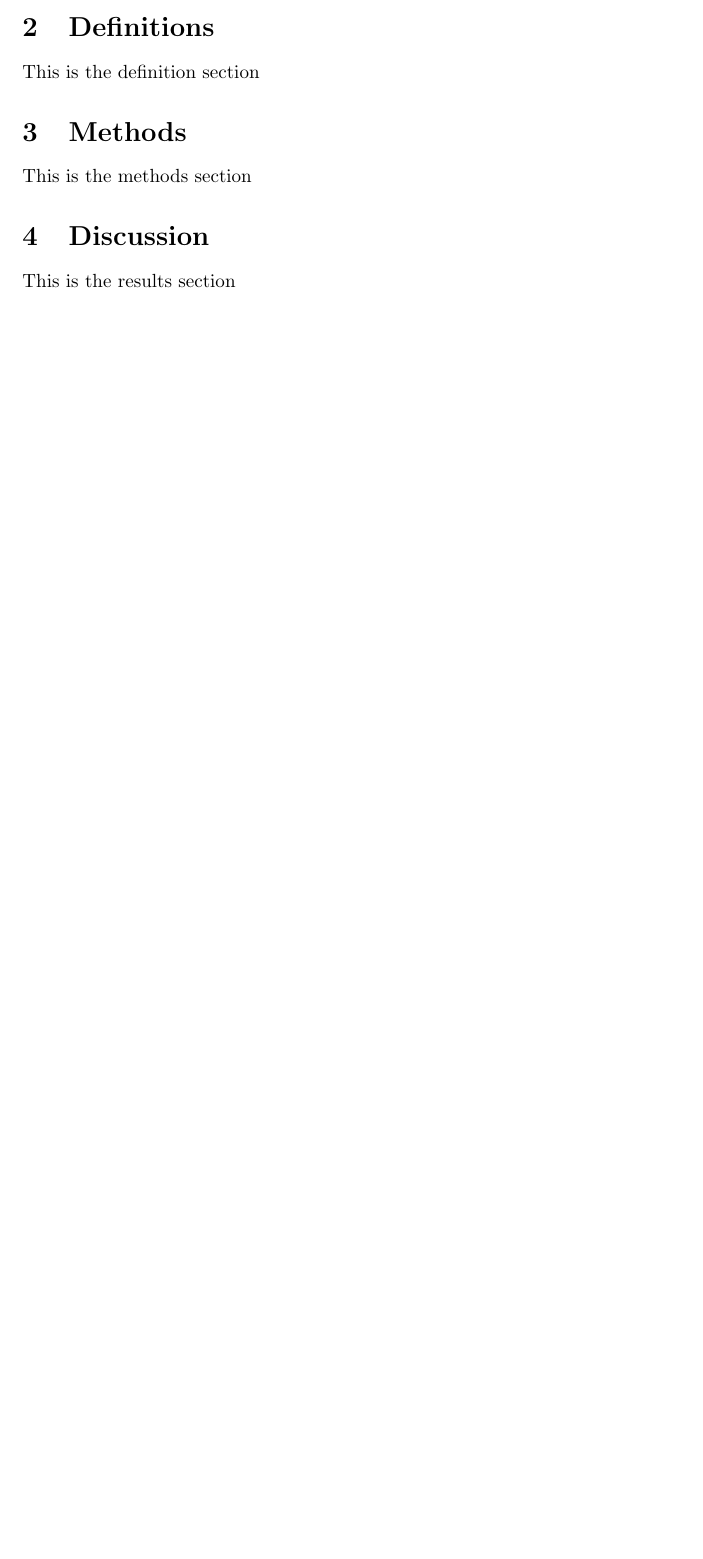
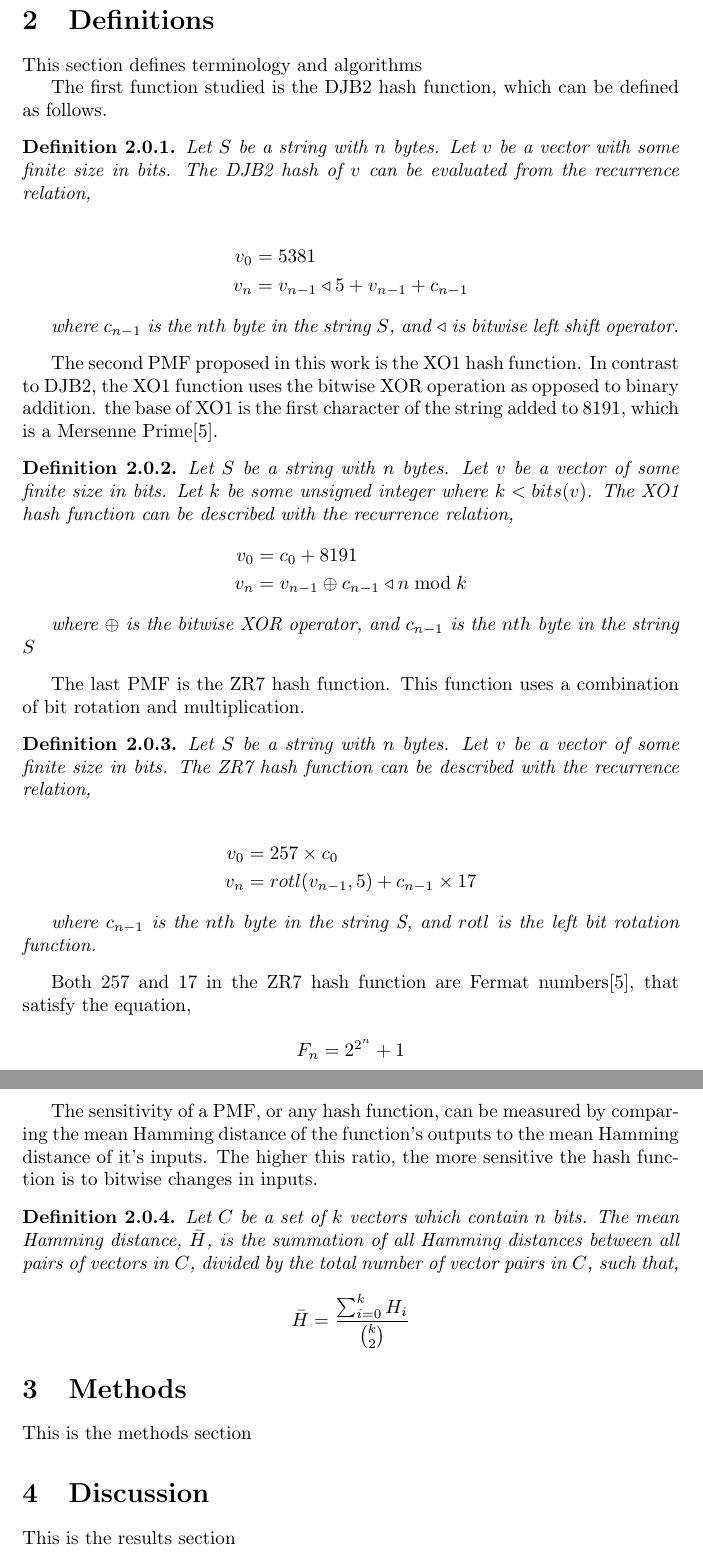
Before and after one commit to jweinst1/Primitive-Hash-Sensitivity-Paper, a LaTeX paper (main.tex): part of page 2 of 2 before the commit and two parts of pages 3 and 4 of 4 after it, the two joined at a grey line, cut so that both start at the same text, the shorter picture padded with empty space. Compiled offline with pdfLaTeX.

Commit message:
many additions to definitions section

```diff
--- a/main.tex
+++ b/main.tex
@@ -41,7 +56,66 @@ A goal of this work is to compare and contrast between  varying operations used
 
 \section{Definitions}
 
-This is the definition section
+This section defines terminology and algorithms
+
+The first function studied is the DJB2 hash function, which can be defined as follows.
+
+\begin{definition}
+
+Let $S$ be a string with $n$ bytes. Let $v$ be a vector with some finite size in bits. The DJB2 hash of $v$ can be evaluated from the recurrence relation,
+
+\begin{align*}
+    v_0 &= 5381 \\
+    v_n &= v_{n-1} \triangleleft 5 + v_{n-1} + c_{n-1}
+\end{align*}
+
+where $c_{n-1}$ is the $nth$ byte in the string $S$, and $\triangleleft$ is bitwise left shift operator.
+
+\end{definition}
+
+The second PMF proposed in this work is the XO1 hash function. In contrast to DJB2, the XO1 function uses the bitwise XOR operation as opposed to binary addition. the base of XO1 is the first character of the string added to 8191, which is a Mersenne Prime\citep{robinson1954mersenne}.
+
+
+
+\begin{definition}
+Let $S$ be a string with $n$ bytes. Let $v$ be a vector of some finite size in bits. Let $k$ be some unsigned integer where $k < bits(v)$. The XO1 hash function can be described with the recurrence relation,
+\begin{align*}
+    v_0 &= c_0 + 8191 \\
+    v_n &= v_{n-1} \oplus c_{n-1} \triangleleft n \bmod k
+\end{align*}
+
+where $\oplus$ is the bitwise XOR operator, and $c_{n-1}$ is the $nth$ byte in the string $S$
+\end{definition}
+
+The last PMF is the ZR7 hash function. This function uses a combination of bit rotation and multiplication.
+
+\begin{definition}
+Let $S$ be a string with $n$ bytes. Let $v$ be a vector of some finite size in bits. The ZR7 hash function can be described with the recurrence relation,
+
+\begin{align*}
+    v_0 &= 257 \times c_0 \\
+    v_n &= rotl(v_{n-1}, 5) + c_{n-1} \times 17
+\end{align*}
+
+where $c_{n-1}$ is the $nth$ byte in the string S, and $rotl$ is the left bit rotation function.
+
+\end{definition}
+
+Both $257$ and $17$ in the ZR7 hash function are Fermat numbers\citep{robinson1954mersenne}, that satisfy the equation,
+
+$$
+    F_n = 2^{2^n} + 1
+$$
+
+The sensitivity of a PMF, or any hash function, can be measured by comparing the mean Hamming distance of the function's outputs to the mean Hamming distance of it's inputs. The higher this ratio, the more sensitive the hash function is to bitwise changes in inputs.
+
+\begin{definition}
+Let $C$ be a set of $k$ vectors which contain $n$ bits. The mean Hamming distance, $\Bar{H}$, is the summation of all Hamming distances between all pairs of vectors in $C$, divided by the total number of vector pairs in $C$, such that,
+
+$$
+   \Bar{H} = \frac{\sum^{k}_{i=0} H_i }{\binom{k}{2}}
+$$
+\end{definition}
 
 \section{Methods}
 
```
Also changed, not shown: references.bib (+20 -0 lines), main.tex (17 more changed lines).
